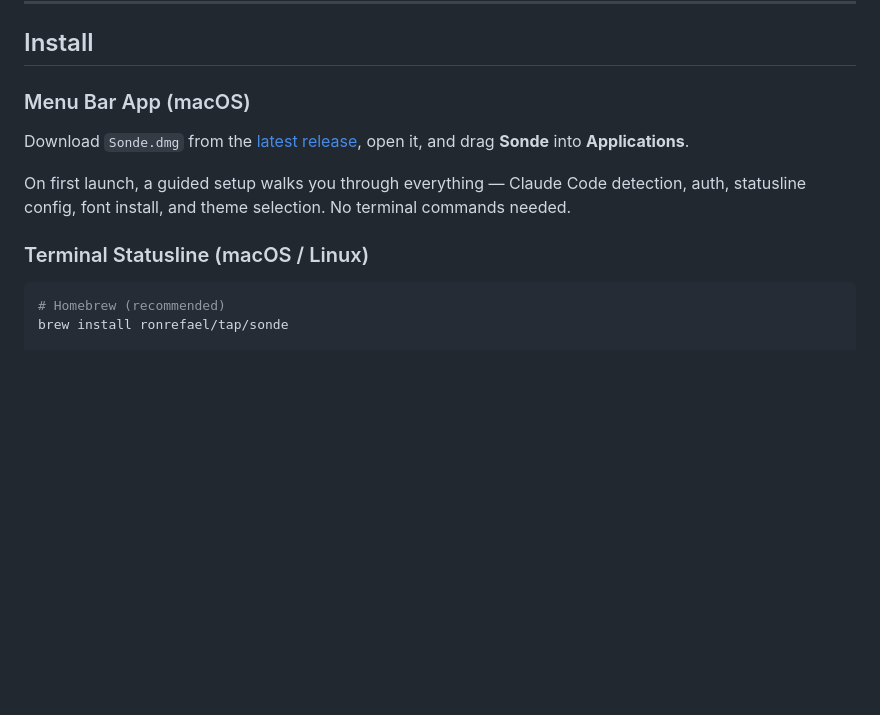
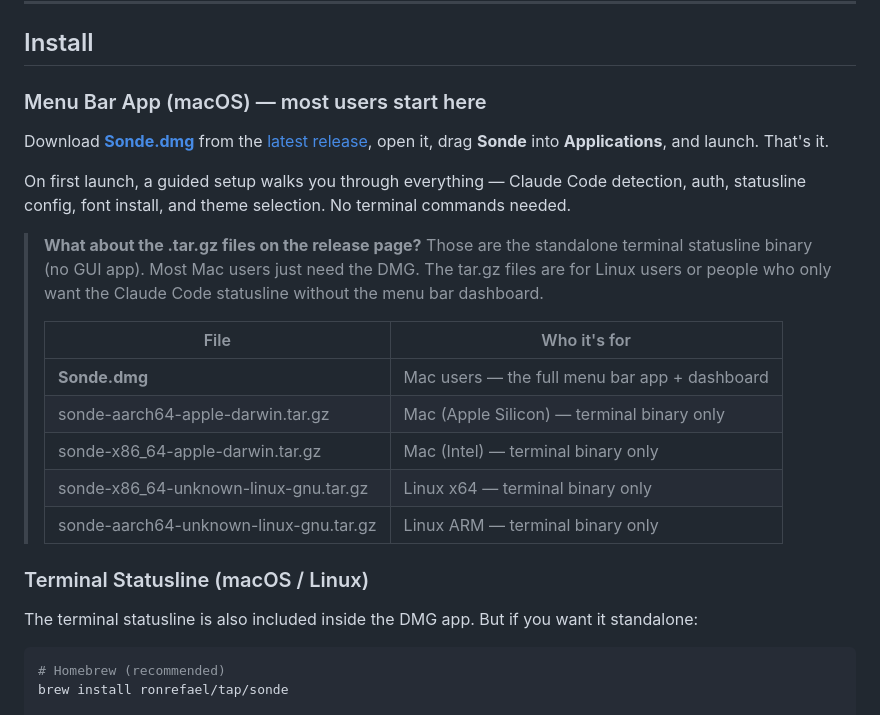
Before and after one commit to ronrefael/sonde, a Markdown page: README.md, the part around the change. Drawn GitHub-style; blank space fills up the shorter version.

Commit message:
docs: clarify download assets in install section
Co-Authored-By: Claude Opus 4.6 (1M context) <noreply@anthropic.com>

````diff
--- a/README.md
+++ b/README.md
@@ -60,13 +60,25 @@ You're deep in a coding session. Claude is on fire. Then suddenly — rate limit
 
 ## Install
 
-### Menu Bar App (macOS)
+### Menu Bar App (macOS) — most users start here
 
-Download `Sonde.dmg` from the [latest release](https://github.com/ronrefael/sonde/releases), open it, and drag **Sonde** into **Applications**.
+Download **[Sonde.dmg](https://github.com/ronrefael/sonde/releases/latest/download/Sonde.dmg)** from the [latest release](https://github.com/ronrefael/sonde/releases), open it, drag **Sonde** into **Applications**, and launch. That's it.
 
 On first launch, a guided setup walks you through everything — Claude Code detection, auth, statusline config, font install, and theme selection. No terminal commands needed.
 
+> **What about the .tar.gz files on the release page?** Those are the standalone terminal statusline binary (no GUI app). Most Mac users just need the DMG. The tar.gz files are for Linux users or people who only want the Claude Code statusline without the menu bar dashboard.
+>
+> | File | Who it's for |
+> |------|-------------|
+> | **Sonde.dmg** | Mac users — the full menu bar app + dashboard |
+> | sonde-aarch64-apple-darwin.tar.gz | Mac (Apple Silicon) — terminal binary only |
+> | sonde-x86_64-apple-darwin.tar.gz | Mac (Intel) — terminal binary only |
+> | sonde-x86_64-unknown-linux-gnu.tar.gz | Linux x64 — terminal binary only |
+> | sonde-aarch64-unknown-linux-gnu.tar.gz | Linux ARM — terminal binary only |
+
 ### Terminal Statusline (macOS / Linux)
+
+The terminal statusline is also included inside the DMG app. But if you want it standalone:
 
 ```bash
 # Homebrew (recommended)
````
